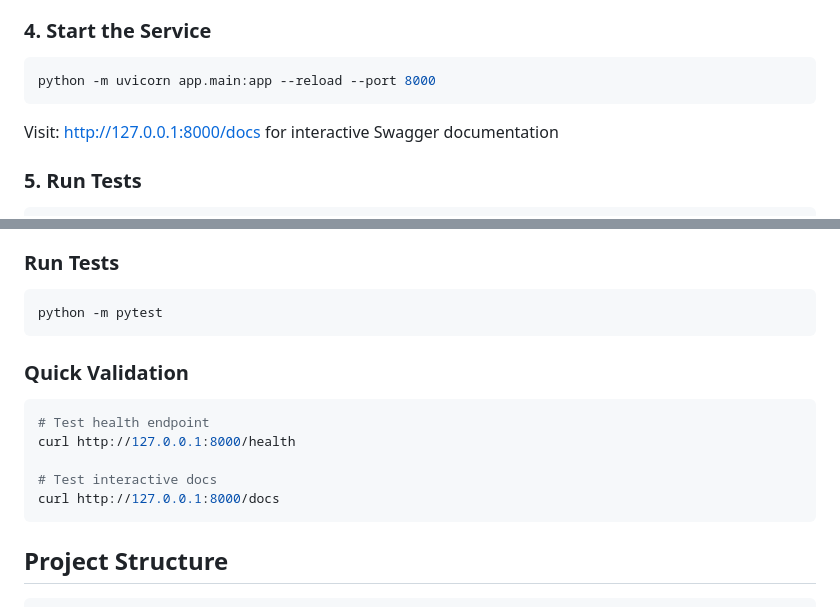
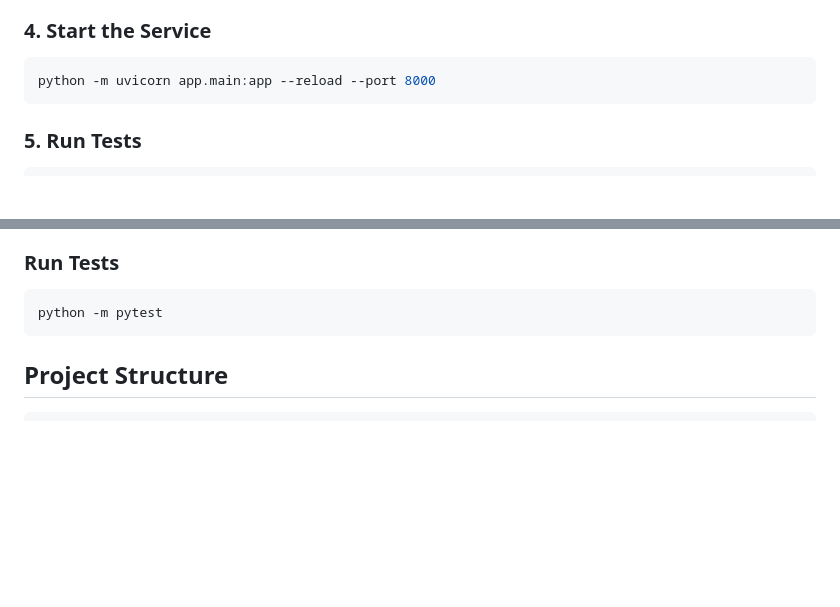
Before and after one commit to Bolaji5821/workai-assessment, a Markdown page: python-service/README.md, 2 parts joined by grey strips. GitHub-like rendering; blank space fills up the shorter version.

````diff
--- a/python-service/README.md
+++ b/python-service/README.md
@@ -58,7 +58,6 @@ python -m app.db.run_migrations up
 python -m uvicorn app.main:app --reload --port 8000
 ```
 
-Visit: http://127.0.0.1:8000/docs for interactive Swagger documentation
 
 ### 5. Run Tests
 ```bash
@@ -134,14 +133,6 @@ curl http://127.0.0.1:8000/briefings/1/html > report.html
 python -m pytest
 ```
 
-### Quick Validation
-```bash
-# Test health endpoint
-curl http://127.0.0.1:8000/health
-
-# Test interactive docs
-curl http://127.0.0.1:8000/docs
-```
 
 ## Project Structure
 
````
Also changed, not shown: README.md (+8 -8 lines), ts-service/README.md (+1 -1 lines).
